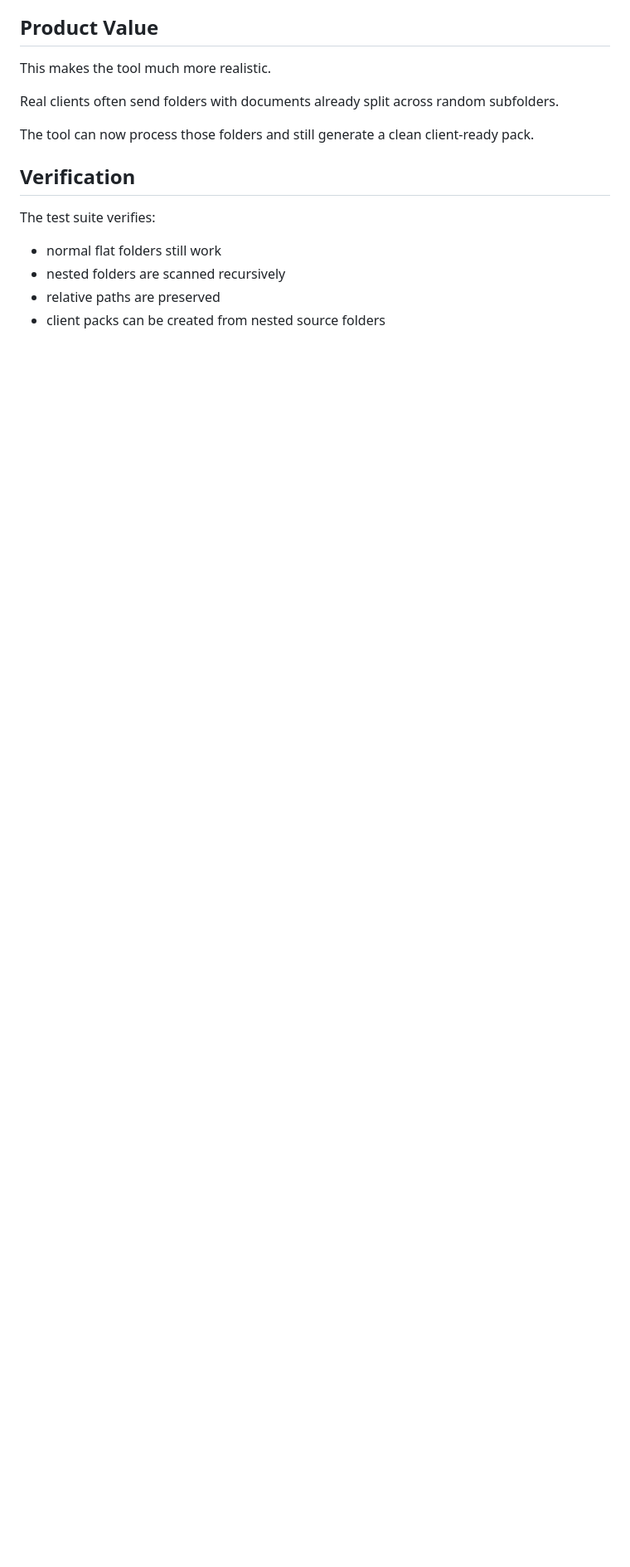
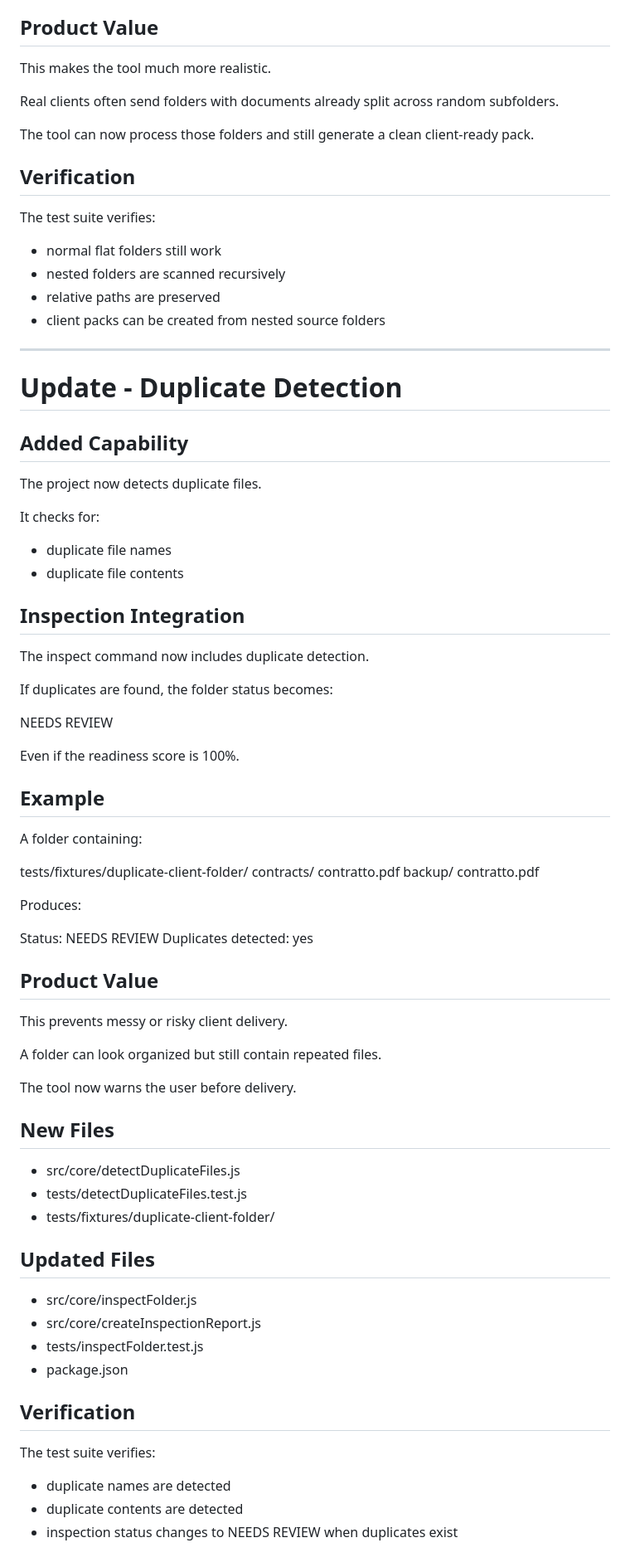
Before and after one commit to Onlyway24/local-pdf-business-toolkit, a Markdown page: docs/CURRENT_STATE.md, the part around the change. Shown at 83% size. Drawn GitHub-style; blank space fills up the shorter version.

Commit message:
Document duplicate detection

```diff
--- a/docs/CURRENT_STATE.md
+++ b/docs/CURRENT_STATE.md
@@ -837,3 +837,70 @@ The test suite verifies:
 - nested folders are scanned recursively
 - relative paths are preserved
 - client packs can be created from nested source folders
+
+---
+
+# Update - Duplicate Detection
+
+## Added Capability
+
+The project now detects duplicate files.
+
+It checks for:
+
+- duplicate file names
+- duplicate file contents
+
+## Inspection Integration
+
+The inspect command now includes duplicate detection.
+
+If duplicates are found, the folder status becomes:
+
+NEEDS REVIEW
+
+Even if the readiness score is 100%.
+
+## Example
+
+A folder containing:
+
+tests/fixtures/duplicate-client-folder/
+  contracts/
+    contratto.pdf
+  backup/
+    contratto.pdf
+
+Produces:
+
+Status: NEEDS REVIEW
+Duplicates detected: yes
+
+## Product Value
+
+This prevents messy or risky client delivery.
+
+A folder can look organized but still contain repeated files.
+
+The tool now warns the user before delivery.
+
+## New Files
+
+- src/core/detectDuplicateFiles.js
+- tests/detectDuplicateFiles.test.js
+- tests/fixtures/duplicate-client-folder/
+
+## Updated Files
+
+- src/core/inspectFolder.js
+- src/core/createInspectionReport.js
+- tests/inspectFolder.test.js
+- package.json
+
+## Verification
+
+The test suite verifies:
+
+- duplicate names are detected
+- duplicate contents are detected
+- inspection status changes to NEEDS REVIEW when duplicates exist
```
